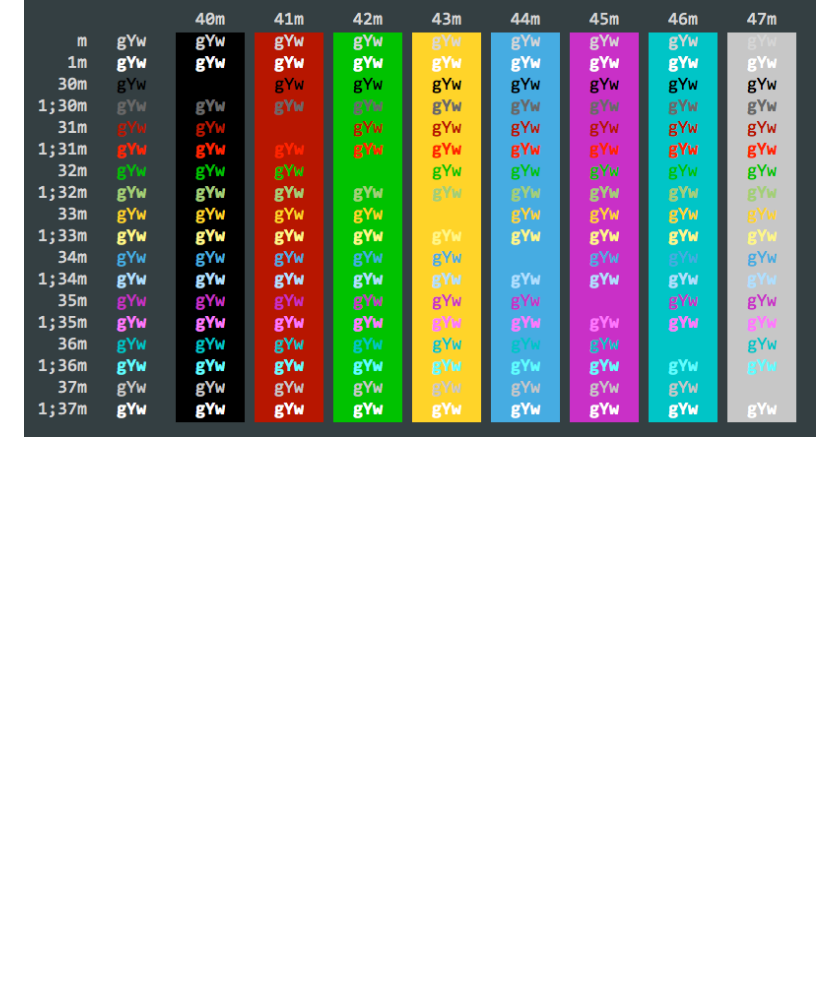
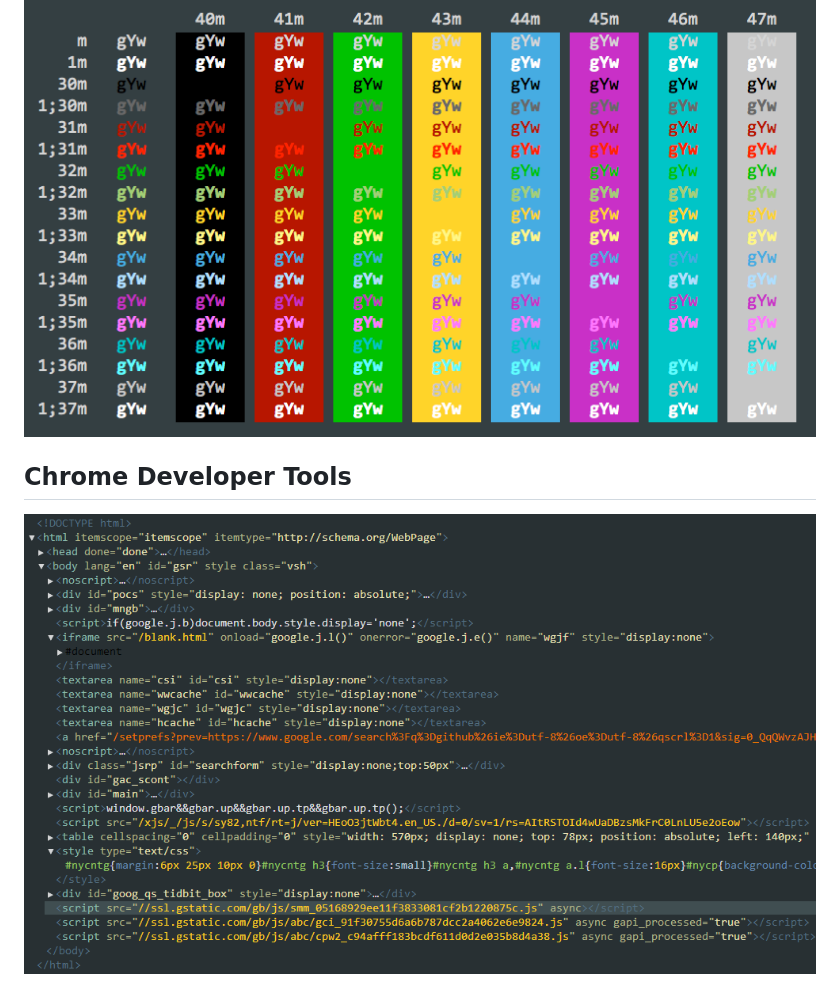
Before and after one commit to mekwall/obsidian-color-scheme, a Markdown page: README.md, the part around one of its changes. Drawn GitHub-style; pictures changed too: chromedevtools/screenshots/elements.png (added); blank space fills up the shorter version.

Commit message:
Added Custom.css for Chrome Developer Tools

```diff
--- a/README.md
+++ b/README.md
@@ -44 +42,3 @@ Choose your format:
 ![HTML](https://github.com/mekwall/obsidian-color-scheme/raw/master/iterm2/screenshots/iterm.png "iTerm2")
+## Chrome Developer Tools
+![Elements](https://github.com/mekwall/obsidian-color-scheme/raw/master/chromedevtools/screenshots/elements.png "Elements")
```
Also changed, not shown: other parts of README.md (+1 -3 lines), 1 other file.
